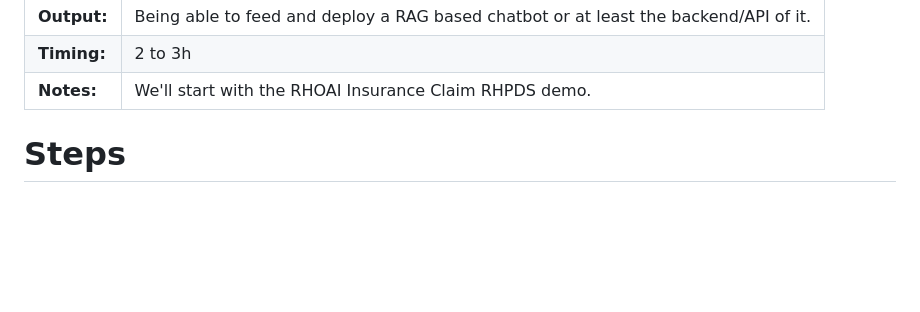
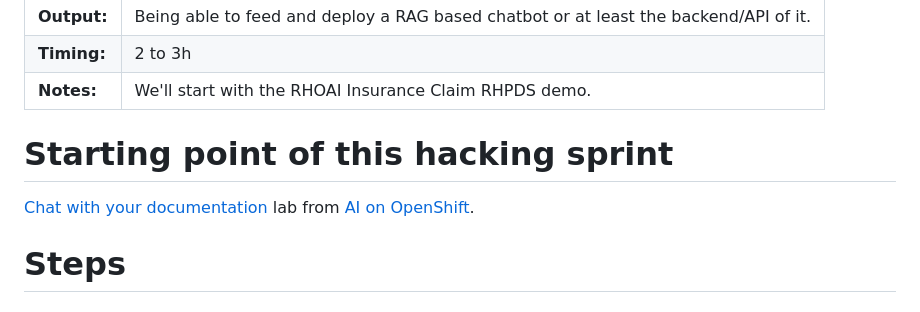
Before and after one commit to alpha-hack-program/doc-bot, a Markdown page: README.md, the part around the change. GitHub-like rendering; blank space fills up the shorter version.

Commit message:
starting point

```diff
--- a/README.md
+++ b/README.md
@@ -22,6 +22,10 @@
         <td>We'll start with the RHOAI Insurance Claim RHPDS demo.</td>
     </tr>
 </table>
+
+# Starting point of this hacking sprint
+
+[Chat with your documentation](https://ai-on-openshift.io/demos/llm-chat-doc/llm-chat-doc/#model-serving) lab from [AI on OpenShift](https://ai-on-openshift.io/).
 
 # Steps
 
```
